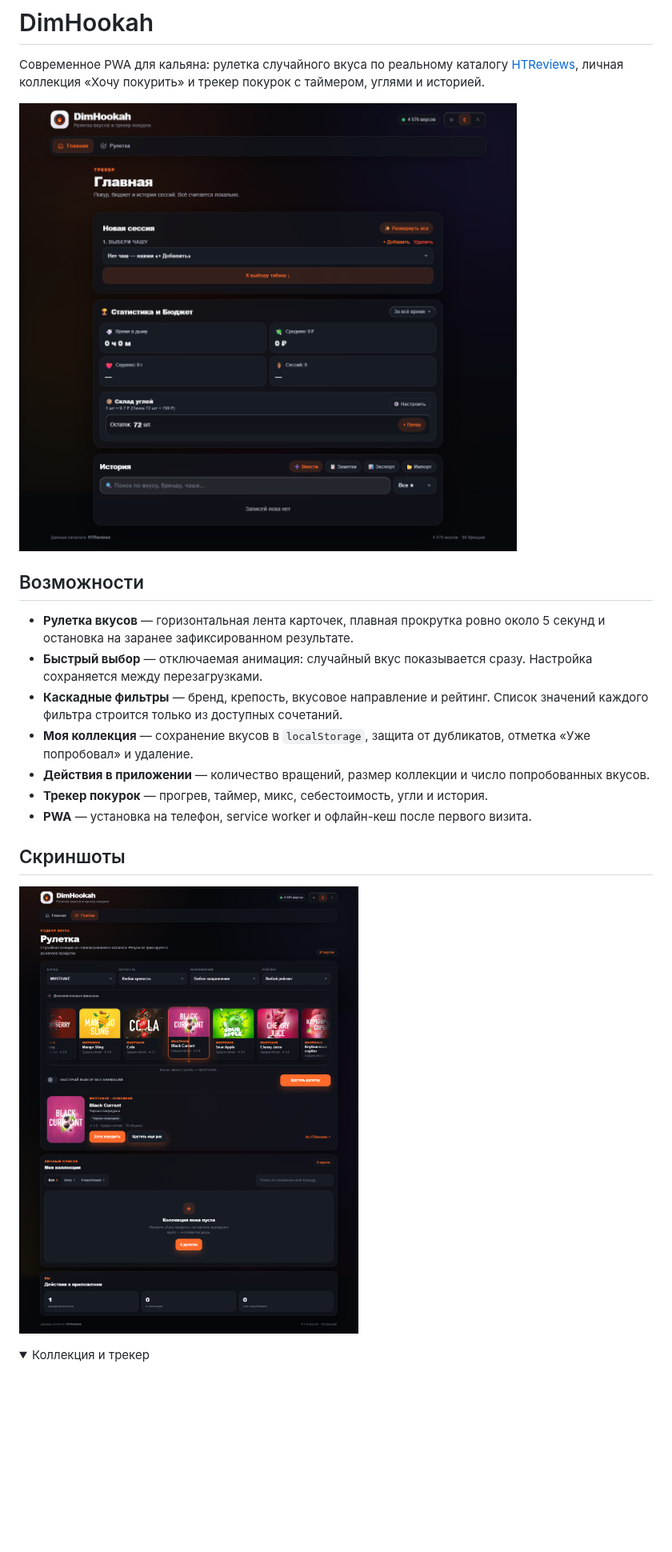
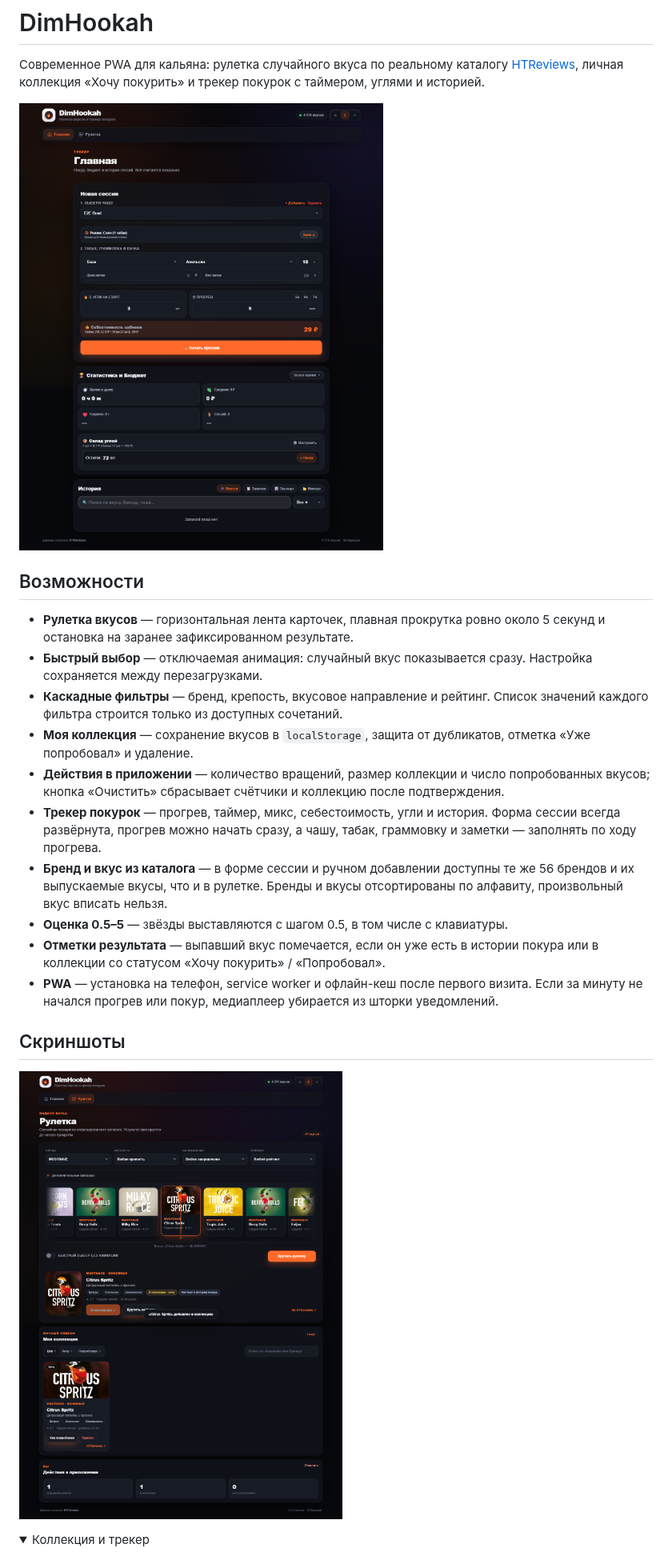
Before and after one commit to Dmitry-glb/hookah, a Markdown page: README.md, the part around one of its changes. Shown at 80% size. Rendered like a GitHub page; pictures changed too: docs/home.png, docs/roulette.png; folded sections open; blank space fills up the shorter version.

```diff
--- a/README.md
+++ b/README.md
@@ -17,10 +17,20 @@
 - **Моя коллекция** — сохранение вкусов в `localStorage`, защита от дубликатов,
   отметка «Уже попробовал» и удаление.
 - **Действия в приложении** — количество вращений, размер коллекции и число
-  попробованных вкусов.
+  попробованных вкусов; кнопка «Очистить» сбрасывает счётчики и коллекцию после
+  подтверждения.
 - **Трекер покурок** — прогрев, таймер, микс, себестоимость, угли и история.
+  Форма сессии всегда развёрнута, прогрев можно начать сразу, а чашу, табак,
+  граммовку и заметки — заполнять по ходу прогрева.
+- **Бренд и вкус из каталога** — в форме сессии и ручном добавлении доступны те
+  же 56 брендов и их выпускаемые вкусы, что и в рулетке. Бренды и вкусы
+  отсортированы по алфавиту, произвольный вкус вписать нельзя.
+- **Оценка 0.5–5** — звёзды выставляются с шагом 0.5, в том числе с клавиатуры.
+- **Отметки результата** — выпавший вкус помечается, если он уже есть в истории
+  покура или в коллекции со статусом «Хочу покурить» / «Попробовал».
 - **PWA** — установка на телефон, service worker и офлайн-кеш после первого
-  визита.
+  визита. Если за минуту не начался прогрев или покур, медиаплеер убирается из
+  шторки уведомлений.
 
 ## Скриншоты
 
```
Also changed, not shown: other parts of README.md (+6 -4 lines), docs/collection.png, docs/session.png, 8 other files.
